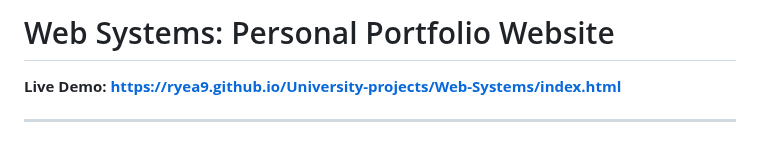
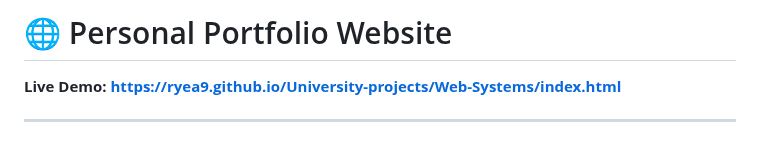
Before and after one commit to ryea9/University-projects, a Markdown page: Web-Systems/README.md, the part around the change. Rendered like a GitHub page.

```diff
--- a/Web-Systems/README.md
+++ b/Web-Systems/README.md
@@ -1,4 +1,4 @@
-# Web Systems: Personal Portfolio Website
+# 🌐 Personal Portfolio Website
 
 **Live Demo:** [**https://ryea9.github.io/University-projects/Web-Systems/index.html**](https://ryea9.github.io/University-projects/Web-Systems/index.html)
 
```
